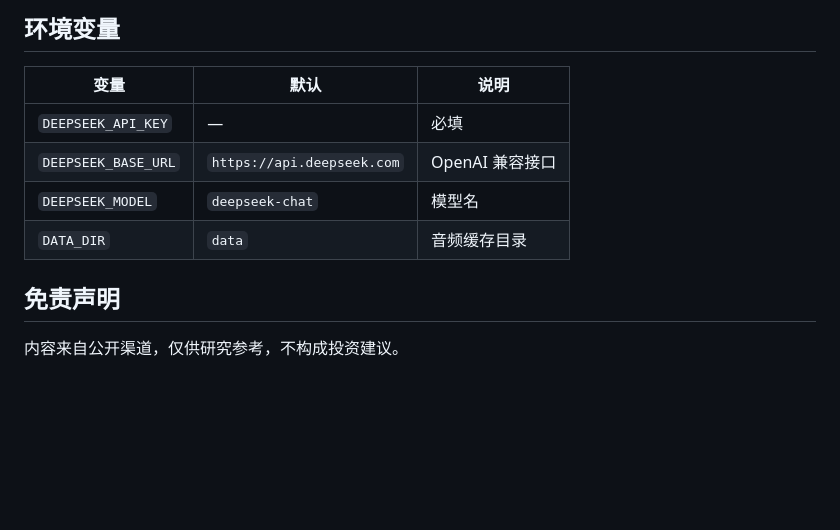
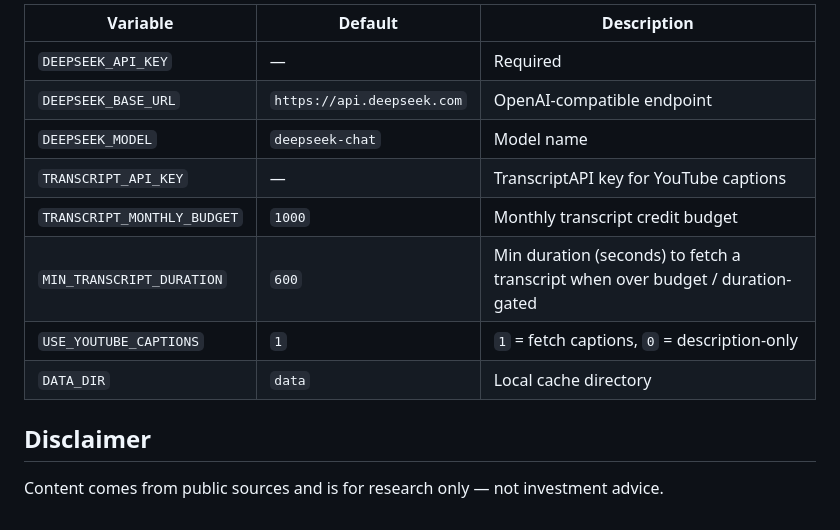
Before and after one commit to StevenYang23/news-agent, a Markdown page: README.md, the part around one of its changes. Rendered like a GitHub page; blank space fills up the shorter version.

```diff
--- a/README.md
+++ b/README.md
@@ -112,13 +112,15 @@ gh workflow run daily.yml
 
-## 环境变量
+| Variable | Default | Description |
+| --- | --- | --- |
+| `DEEPSEEK_API_KEY` | — | Required |
+| `DEEPSEEK_BASE_URL` | `https://api.deepseek.com` | OpenAI-compatible endpoint |
+| `DEEPSEEK_MODEL` | `deepseek-chat` | Model name |
+| `TRANSCRIPT_API_KEY` | — | TranscriptAPI key for YouTube captions |
+| `TRANSCRIPT_MONTHLY_BUDGET` | `1000` | Monthly transcript credit budget |
+| `MIN_TRANSCRIPT_DURATION` | `600` | Min duration (seconds) to fetch a transcript when over budget / duration-gated |
+| `USE_YOUTUBE_CAPTIONS` | `1` | `1` = fetch captions, `0` = description-only |
+| `DATA_DIR` | `data` | Local cache directory |
 
-| 变量 | 默认 | 说明 |
-| --- | --- | --- |
-| `DEEPSEEK_API_KEY` | — | 必填 |
-| `DEEPSEEK_BASE_URL` | `https://api.deepseek.com` | OpenAI 兼容接口 |
-| `DEEPSEEK_MODEL` | `deepseek-chat` | 模型名 |
-| `DATA_DIR` | `data` | 音频缓存目录 |
+## Disclaimer
 
-## 免责声明
-
-内容来自公开渠道，仅供研究参考，不构成投资建议。
+Content comes from public sources and is for research only — not investment advice.
```
Also changed, not shown: other parts of README.md (+53 -53 lines).
